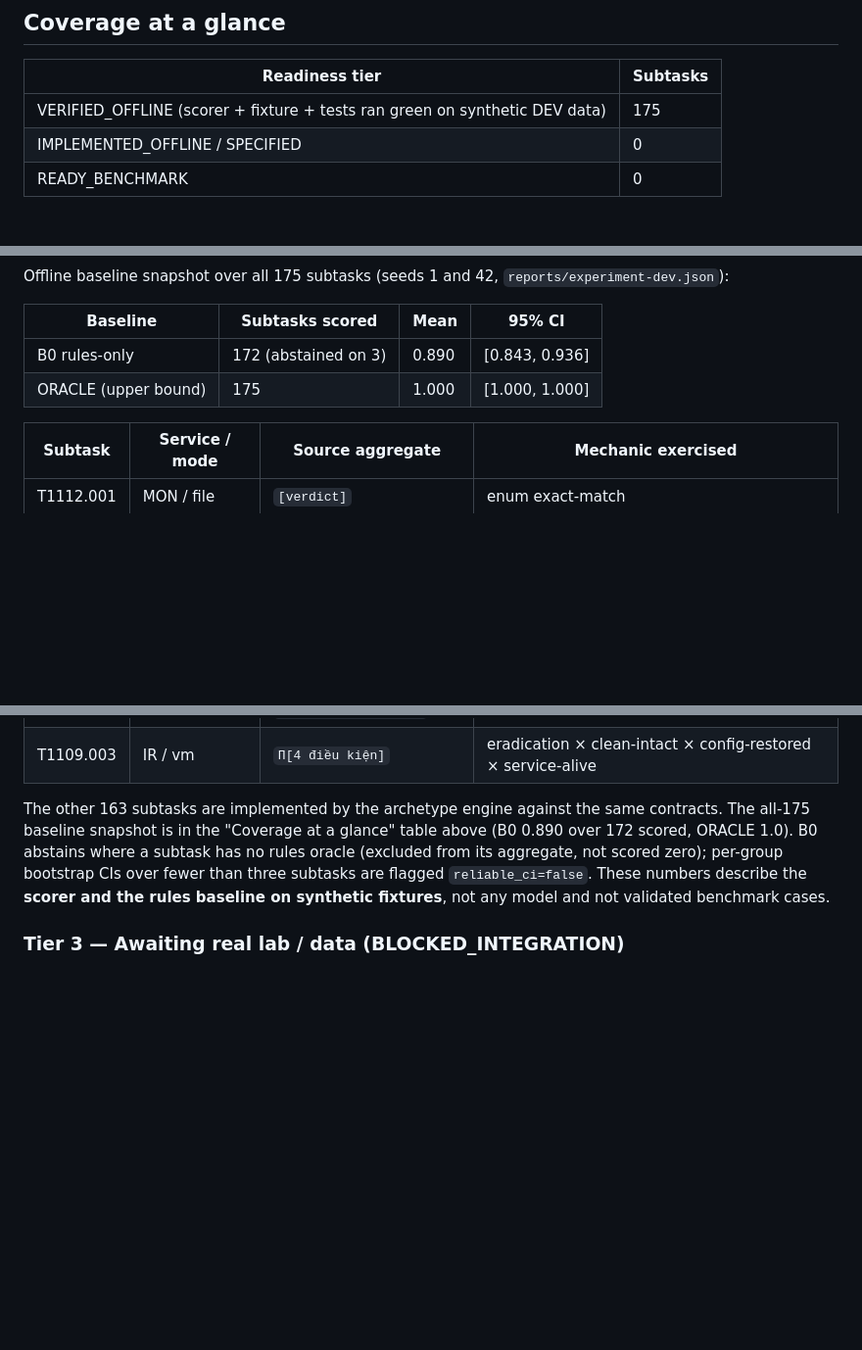
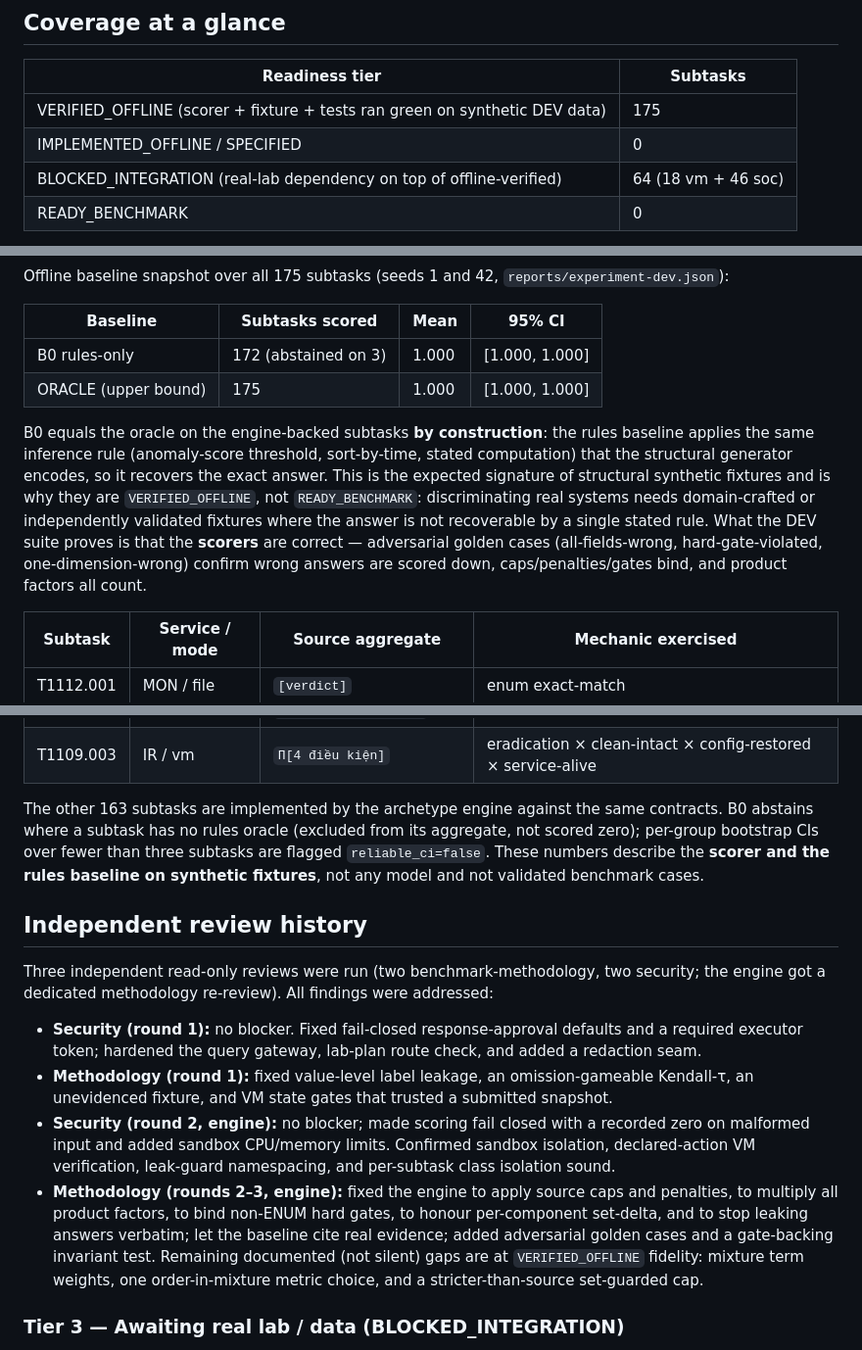
Before and after one commit to Guofu24/Saber-bench, a Markdown page: docs/READINESS.md, 3 parts joined by grey strips. Shown at 98% size. Rendered like a GitHub page; blank space fills up the shorter version.

Commit message:
docs: READINESS review history + honest B0=oracle caveat on structural fixtures
- record all independent review rounds and their resolutions
- correct the baseline snapshot (B0 now 1.000 over 172) and explain plainly that B0
  equals the oracle by construction on structural fixtures (the rules baseline applies
  the same inference the generator encodes); what the DEV suite proves is scorer
  correctness via adversarial goldens, not system discrimination
- coverage-at-a-glance notes the 64 subtasks (18 vm + 46 soc) carrying a
  BLOCKED_INTEGRATION real-lab dependency on top of their offline verification

Co-Authored-By: Claude Opus 4.8 <noreply@anthropic.com>

```diff
--- a/docs/READINESS.md
+++ b/docs/READINESS.md
@@ -26,6 +26,7 @@ synthetic DEV data, not domain-crafted or independently validated gold.
 |---|---|
 | VERIFIED_OFFLINE (scorer + fixture + tests ran green on synthetic DEV data) | 175 |
 | IMPLEMENTED_OFFLINE / SPECIFIED | 0 |
+| BLOCKED_INTEGRATION (real-lab dependency on top of offline-verified) | 64 (18 vm + 46 soc) |
 | READY_BENCHMARK | 0 |
 
 `docs/COVERAGE.md` is the full per-subtask matrix (service, environment, aggregate, split, status).
@@ -78,8 +79,17 @@ Offline baseline snapshot over all 175 subtasks (seeds 1 and 42, `reports/experi
 
 | Baseline | Subtasks scored | Mean | 95% CI |
 |---|---|---|---|
-| B0 rules-only | 172 (abstained on 3) | 0.890 | [0.843, 0.936] |
+| B0 rules-only | 172 (abstained on 3) | 1.000 | [1.000, 1.000] |
 | ORACLE (upper bound) | 175 | 1.000 | [1.000, 1.000] |
+
+B0 equals the oracle on the engine-backed subtasks **by construction**: the rules baseline applies
+the same inference rule (anomaly-score threshold, sort-by-time, stated computation) that the
+structural generator encodes, so it recovers the exact answer. This is the expected signature of
+structural synthetic fixtures and is why they are `VERIFIED_OFFLINE`, not `READY_BENCHMARK`:
+discriminating real systems needs domain-crafted or independently validated fixtures where the
+answer is not recoverable by a single stated rule. What the DEV suite proves is that the **scorers**
+are correct — adversarial golden cases (all-fields-wrong, hard-gate-violated, one-dimension-wrong)
+confirm wrong answers are scored down, caps/penalties/gates bind, and product factors all count.
 
 | Subtask | Service / mode | Source aggregate | Mechanic exercised |
 |---|---|---|---|
@@ -96,12 +106,30 @@ Offline baseline snapshot over all 175 subtasks (seeds 1 and 42, `reports/experi
 | T0397.002 | IR / file | `F1 (sai loại = 0.5)` | partial-credit set (location vs type) |
 | T1109.003 | IR / vm | `Π[4 điều kiện]` | eradication × clean-intact × config-restored × service-alive |
 
-The other 163 subtasks are implemented by the archetype engine against the same contracts. The
-all-175 baseline snapshot is in the "Coverage at a glance" table above (B0 0.890 over 172 scored,
-ORACLE 1.0). B0 abstains where a subtask has no rules oracle (excluded from its aggregate, not
-scored zero); per-group bootstrap CIs over fewer than three subtasks are flagged
-`reliable_ci=false`. These numbers describe the **scorer and the rules baseline on synthetic
-fixtures**, not any model and not validated benchmark cases.
+The other 163 subtasks are implemented by the archetype engine against the same contracts. B0
+abstains where a subtask has no rules oracle (excluded from its aggregate, not scored zero);
+per-group bootstrap CIs over fewer than three subtasks are flagged `reliable_ci=false`. These
+numbers describe the **scorer and the rules baseline on synthetic fixtures**, not any model and not
+validated benchmark cases.
+
+## Independent review history
+
+Three independent read-only reviews were run (two benchmark-methodology, two security; the engine
+got a dedicated methodology re-review). All findings were addressed:
+
+- **Security (round 1):** no blocker. Fixed fail-closed response-approval defaults and a required
+  executor token; hardened the query gateway, lab-plan route check, and added a redaction seam.
+- **Methodology (round 1):** fixed value-level label leakage, an omission-gameable Kendall-τ, an
+  unevidenced fixture, and VM state gates that trusted a submitted snapshot.
+- **Security (round 2, engine):** no blocker; made scoring fail closed with a recorded zero on
+  malformed input and added sandbox CPU/memory limits. Confirmed sandbox isolation, declared-action
+  VM verification, leak-guard namespacing, and per-subtask class isolation sound.
+- **Methodology (rounds 2–3, engine):** fixed the engine to apply source caps and penalties, to
+  multiply all product factors, to bind non-ENUM hard gates, to honour per-component set-delta, and
+  to stop leaking answers verbatim; let the baseline cite real evidence; added adversarial golden
+  cases and a gate-backing invariant test. Remaining documented (not silent) gaps are at
+  `VERIFIED_OFFLINE` fidelity: mixture term weights, one order-in-mixture metric choice, and a
+  stricter-than-source set-guarded cap.
 
 ### Tier 3 — Awaiting real lab / data (BLOCKED_INTEGRATION)
 
```
